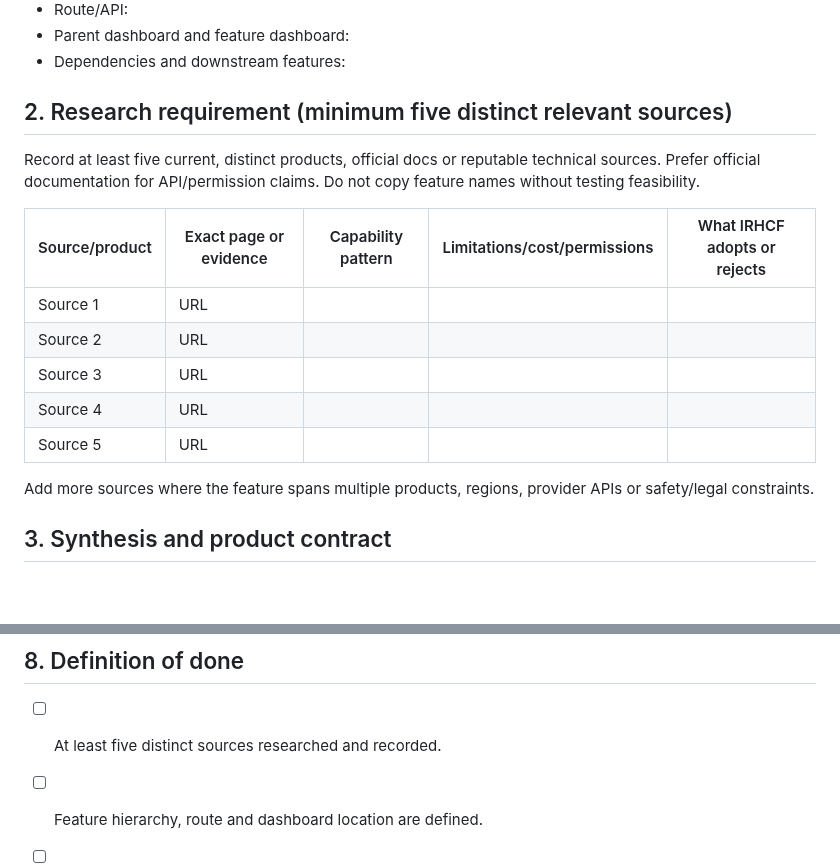
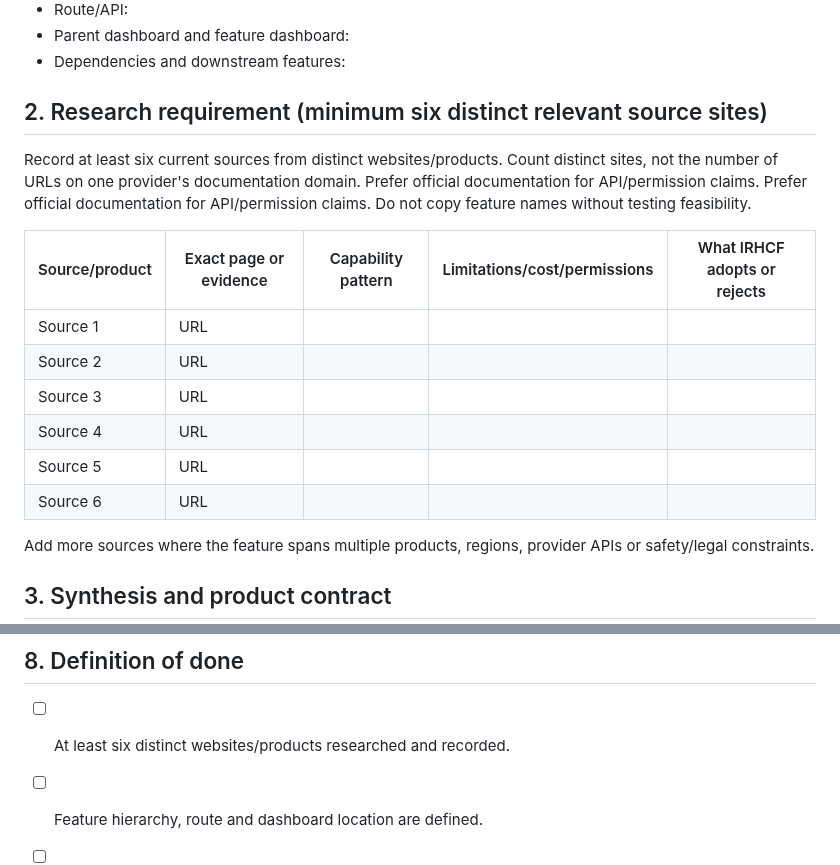
Before and after one commit to nkwasibwe123/nkwasibwe-irhcf, a Markdown page: research/FEATURE_DEEP_DIVE_TEMPLATE.md, 2 parts joined by grey strips. Rendered like a GitHub page; blank space fills up the shorter version.

Commit message:
docs: require six distinct research sites per feature

```diff
--- a/research/FEATURE_DEEP_DIVE_TEMPLATE.md
+++ b/research/FEATURE_DEEP_DIVE_TEMPLATE.md
@@ -12,8 +12,8 @@ Use this before implementation and update it as the feature changes. A feature i
 - Parent dashboard and feature dashboard:
 - Dependencies and downstream features:
 
-## 2. Research requirement (minimum five distinct relevant sources)
-Record at least five current, distinct products, official docs or reputable technical sources. Prefer official documentation for API/permission claims. Do not copy feature names without testing feasibility.
+## 2. Research requirement (minimum six distinct relevant source sites)
+Record at least six current sources from distinct websites/products. Count distinct sites, not the number of URLs on one provider's documentation domain. Prefer official documentation for API/permission claims. Prefer official documentation for API/permission claims. Do not copy feature names without testing feasibility.
 
 | Source/product | Exact page or evidence | Capability pattern | Limitations/cost/permissions | What IRHCF adopts or rejects |
 |---|---|---|---|---|
@@ -22,6 +22,7 @@ Record at least five current, distinct products, official docs or reputable tech
 | Source 3 | URL | | | |
 | Source 4 | URL | | | |
 | Source 5 | URL | | | |
+| Source 6 | URL | | | |
 
 Add more sources where the feature spans multiple products, regions, provider APIs or safety/legal constraints.
 
@@ -66,7 +67,7 @@ Define real states, allowed transitions, terminal states and retry policy. Do no
 - Known limitations and evidence links:
 
 ## 8. Definition of done
-- [ ] At least five distinct sources researched and recorded.
+- [ ] At least six distinct websites/products researched and recorded.
 - [ ] Feature hierarchy, route and dashboard location are defined.
 - [ ] All visible actions work or are clearly disabled with a reason.
 - [ ] Backend ownership, authorization, validation and rate limits are tested.
```
